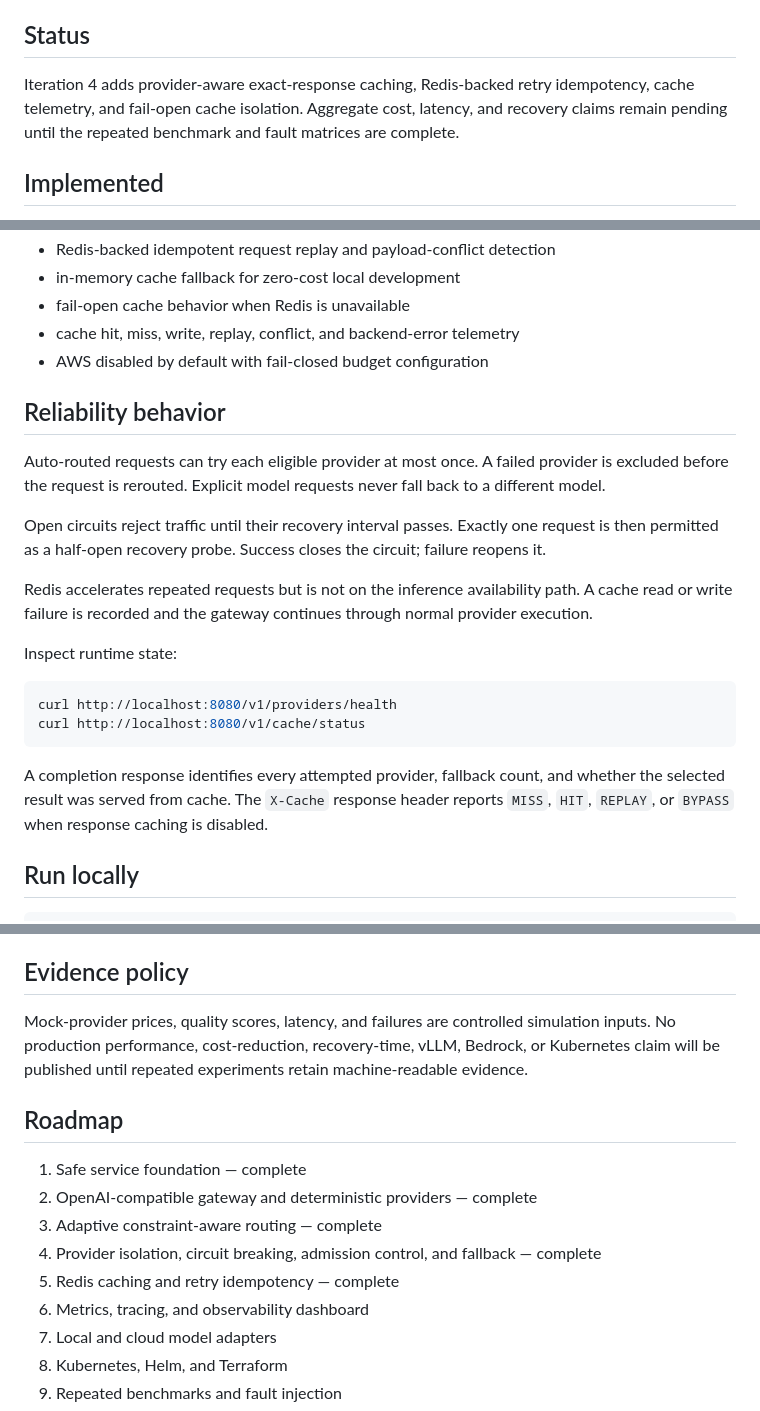
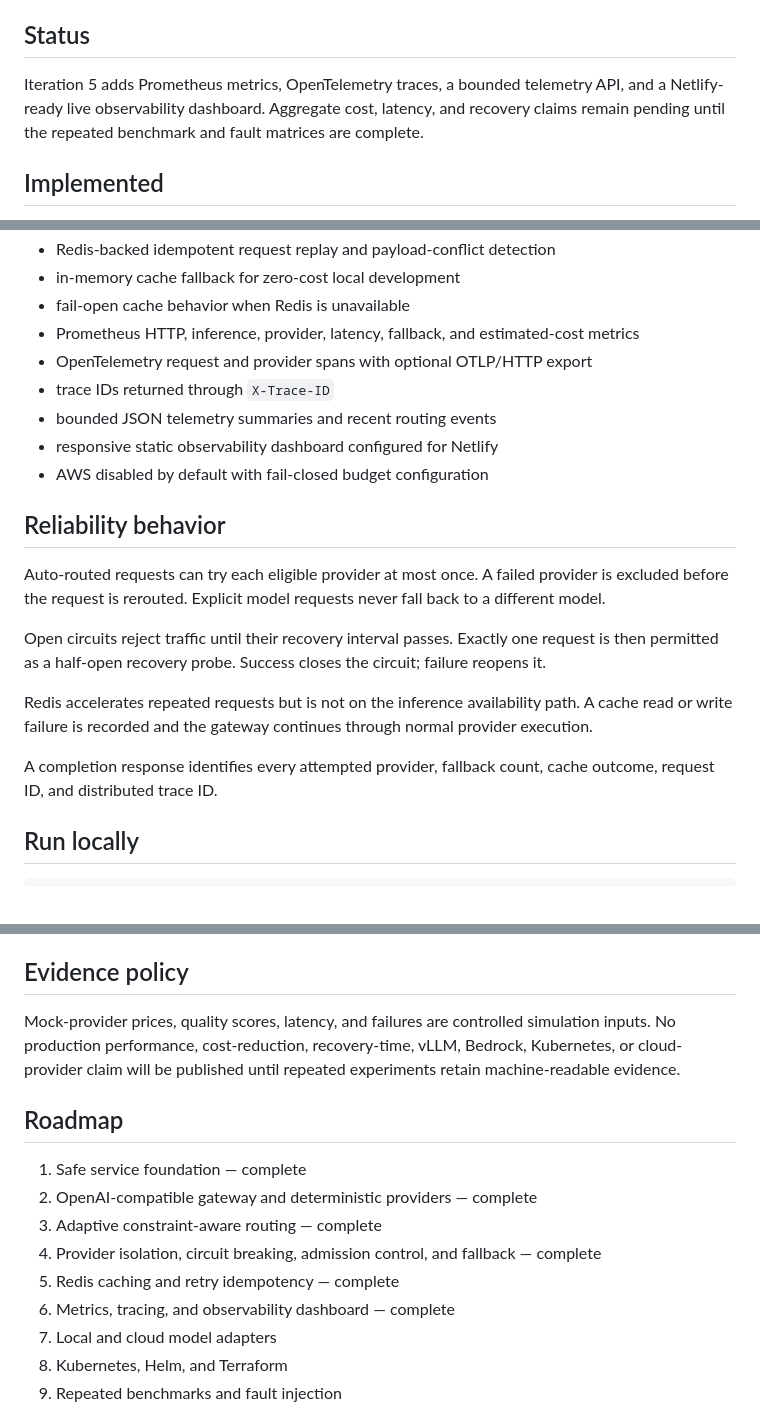
Before and after one commit to anishmannem963/adaptive-ai-inference-control-plane, a Markdown page: README.md, 3 parts joined by grey strips. Drawn GitHub-style.

```diff
--- a/README.md
+++ b/README.md
@@ -4,7 +4,7 @@ An evidence-driven platform for cost-, latency-, quality-, and health-aware rout
 
 ## Status
 
-Iteration 4 adds provider-aware exact-response caching, Redis-backed retry idempotency, cache telemetry, and fail-open cache isolation. Aggregate cost, latency, and recovery claims remain pending until the repeated benchmark and fault matrices are complete.
+Iteration 5 adds Prometheus metrics, OpenTelemetry traces, a bounded telemetry API, and a Netlify-ready live observability dashboard. Aggregate cost, latency, and recovery claims remain pending until the repeated benchmark and fault matrices are complete.
 
 ## Implemented
 
@@ -24,7 +24,11 @@ Iteration 4 adds provider-aware exact-response caching, Redis-backed retry idemp
 - Redis-backed idempotent request replay and payload-conflict detection
 - in-memory cache fallback for zero-cost local development
 - fail-open cache behavior when Redis is unavailable
-- cache hit, miss, write, replay, conflict, and backend-error telemetry
+- Prometheus HTTP, inference, provider, latency, fallback, and estimated-cost metrics
+- OpenTelemetry request and provider spans with optional OTLP/HTTP export
+- trace IDs returned through `X-Trace-ID`
+- bounded JSON telemetry summaries and recent routing events
+- responsive static observability dashboard configured for Netlify
 - AWS disabled by default with fail-closed budget configuration
 
 ## Reliability behavior
@@ -35,14 +39,7 @@ Open circuits reject traffic until their recovery interval passes. Exactly one r
 
 Redis accelerates repeated requests but is not on the inference availability path. A cache read or write failure is recorded and the gateway continues through normal provider execution.
 
-Inspect runtime state:
-
-~~~bash
-curl http://localhost:8080/v1/providers/health
-curl http://localhost:8080/v1/cache/status
-~~~
-
-A completion response identifies every attempted provider, fallback count, and whether the selected result was served from cache. The `X-Cache` response header reports `MISS`, `HIT`, `REPLAY`, or `BYPASS` when response caching is disabled.
+A completion response identifies every attempted provider, fallback count, cache outcome, request ID, and distributed trace ID.
 
 ## Run locally
 
@@ -101,7 +152,7 @@ Repeating the same client ID, idempotency key, and payload returns the stored re
 
 ## Evidence policy
 
-Mock-provider prices, quality scores, latency, and failures are controlled simulation inputs. No production performance, cost-reduction, recovery-time, vLLM, Bedrock, or Kubernetes claim will be published until repeated experiments retain machine-readable evidence.
+Mock-provider prices, quality scores, latency, and failures are controlled simulation inputs. No production performance, cost-reduction, recovery-time, vLLM, Bedrock, Kubernetes, or cloud-provider claim will be published until repeated experiments retain machine-readable evidence.
 
 ## Roadmap
 
@@ -110,7 +161,7 @@ Mock-provider prices, quality scores, latency, and failures are controlled simul
 3. Adaptive constraint-aware routing — complete
 4. Provider isolation, circuit breaking, admission control, and fallback — complete
 5. Redis caching and retry idempotency — complete
-6. Metrics, tracing, and observability dashboard
+6. Metrics, tracing, and observability dashboard — complete
 7. Local and cloud model adapters
 8. Kubernetes, Helm, and Terraform
 9. Repeated benchmarks and fault injection
```
Also changed, not shown: other parts of README.md (+54 -0 lines).
